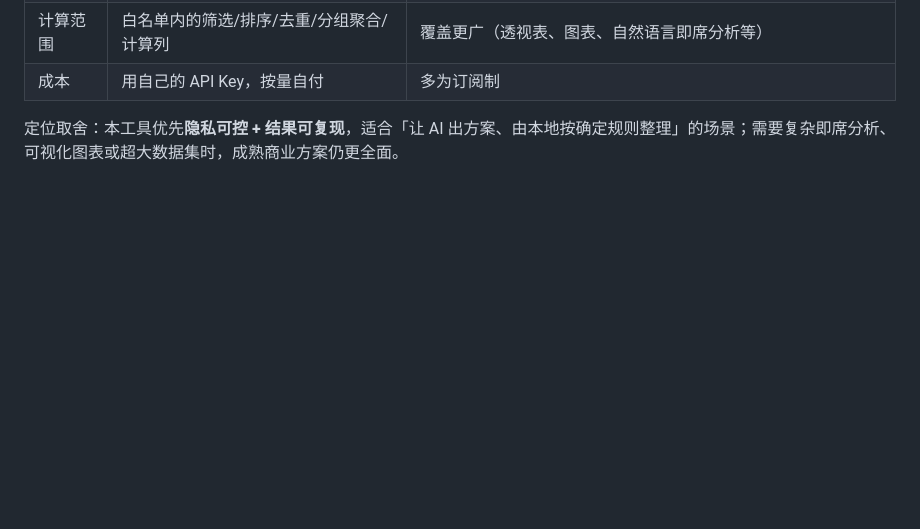
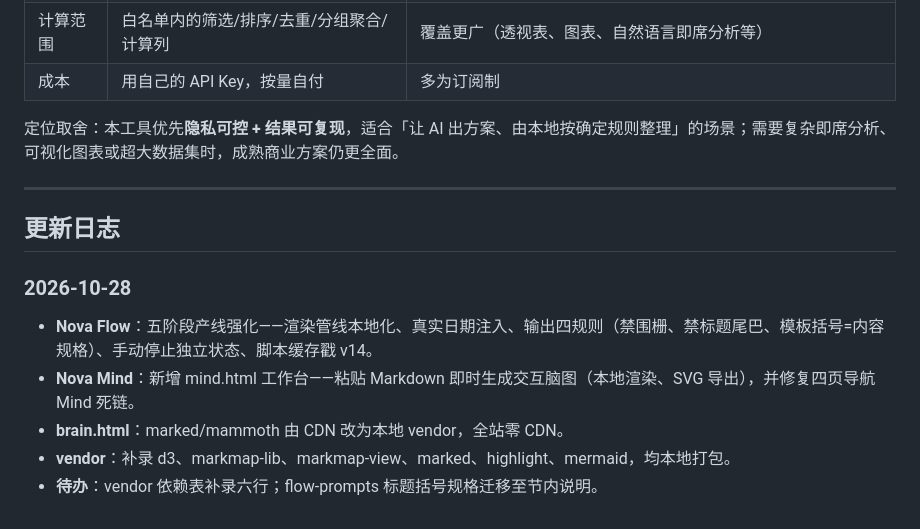
Before and after one commit to donglingjiu/ai-toolsBox, a Markdown page: ai-toolbox-v2-optimized/README.md, the part around the change. Rendered like a GitHub page; blank space fills up the shorter version.

Commit message:
docs(readme): changelog 2026-10-28

```diff
--- a/ai-toolbox-v2-optimized/README.md
+++ b/ai-toolbox-v2-optimized/README.md
@@ -110,3 +110,15 @@ AI 试衣需额外配置支持 `/images/edits` 多图输入的图像模型（如
 | 成本 | 用自己的 API Key，按量自付 | 多为订阅制 |
 
 定位取舍：本工具优先**隐私可控 + 结果可复现**，适合「让 AI 出方案、由本地按确定规则整理」的场景；需要复杂即席分析、可视化图表或超大数据集时，成熟商业方案仍更全面。
+
+---
+
+## 更新日志
+
+### 2026-10-28
+
+- **Nova Flow**：五阶段产线强化——渲染管线本地化、真实日期注入、输出四规则（禁围栅、禁标题尾巴、模板括号=内容规格）、手动停止独立状态、脚本缓存戳 v14。
+- **Nova Mind**：新增 mind.html 工作台——粘贴 Markdown 即时生成交互脑图（本地渲染、SVG 导出），并修复四页导航 Mind 死链。
+- **brain.html**：marked/mammoth 由 CDN 改为本地 vendor，全站零 CDN。
+- **vendor**：补录 d3、markmap-lib、markmap-view、marked、highlight、mermaid，均本地打包。
+- **待办**：vendor 依赖表补录六行；flow-prompts 标题括号规格迁移至节内说明。
```
